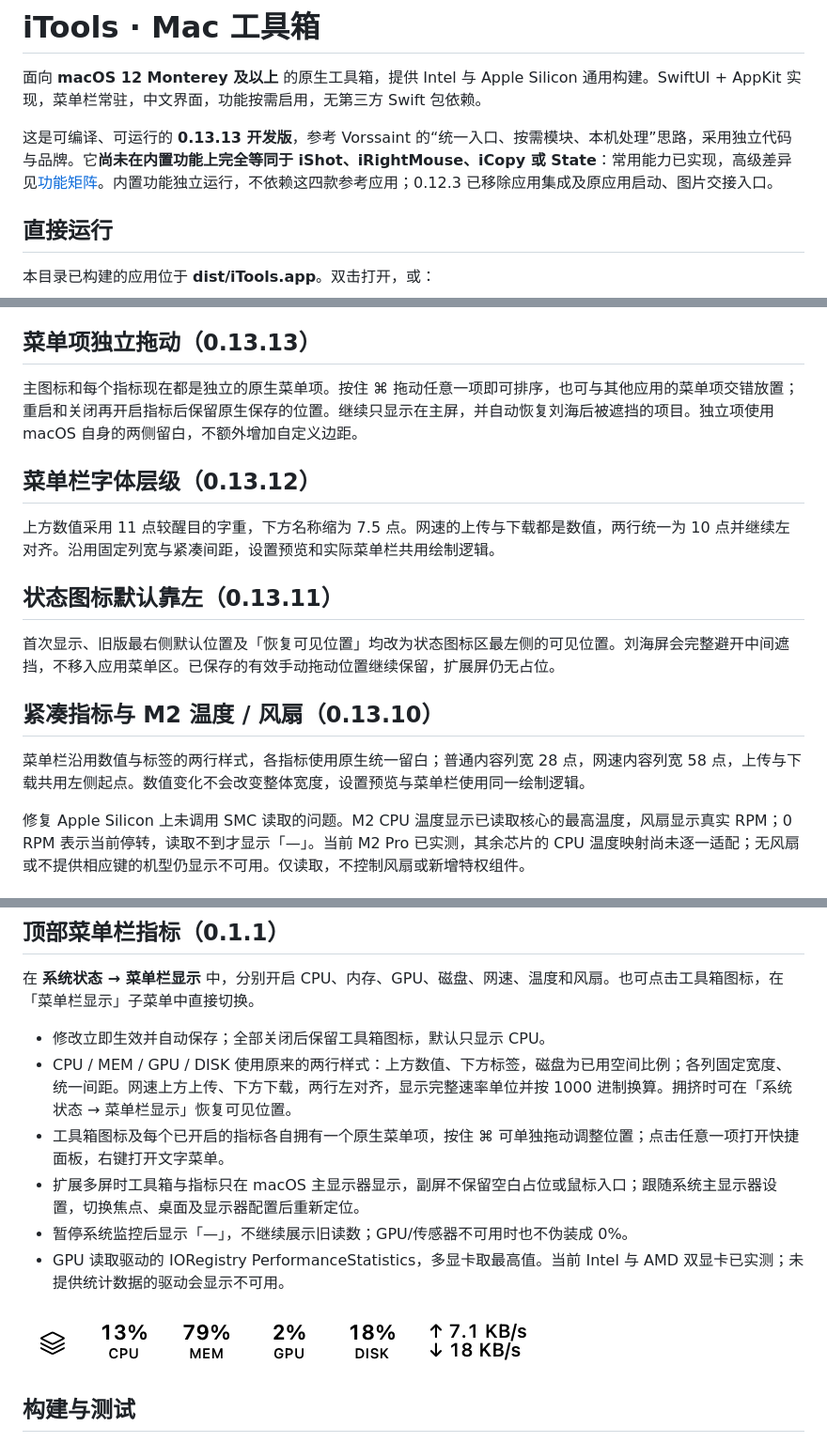
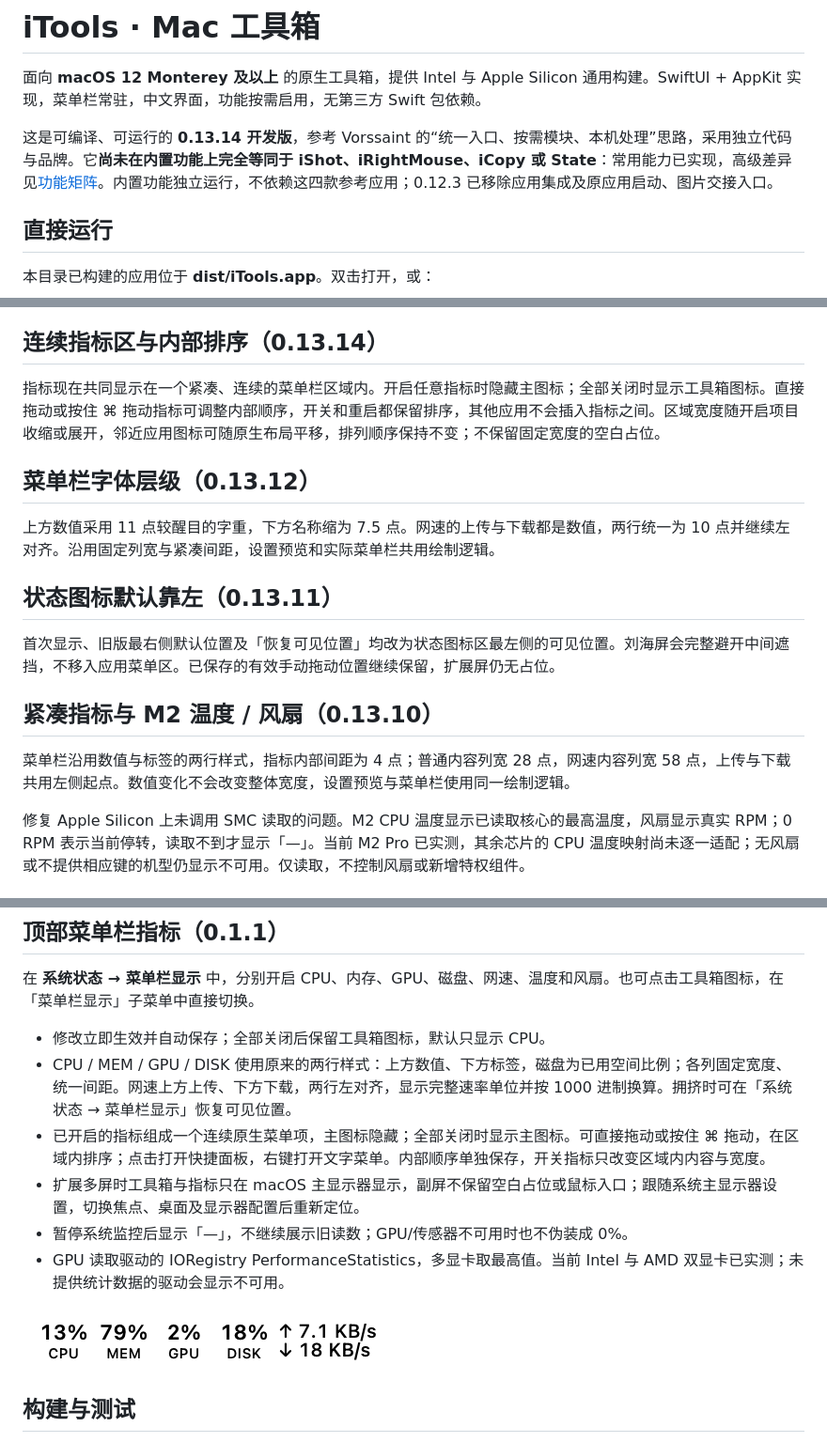
Before and after one commit to wtone/itools, a Markdown page: README.md, 3 parts joined by grey strips. Shown at 94% size. Rendered like a GitHub page; pictures changed too: docs/screenshots/menu-bar.png.

Commit message:
feat: 菜单栏指标改为连续可排序的紧凑区域
将菜单栏指标从独立菜单项改为单个连续区域，开启指标时隐藏主图标，全部关闭时显示工具箱图标。支持直接或按住 ⌘ 拖动调整内部顺序，排序和开关状态会持久保存。

```diff
--- a/README.md
+++ b/README.md
@@ -2,7 +2,7 @@
 
 面向 **macOS 12 Monterey 及以上** 的原生工具箱，提供 Intel 与 Apple Silicon 通用构建。SwiftUI + AppKit 实现，菜单栏常驻，中文界面，功能按需启用，无第三方 Swift 包依赖。
 
-这是可编译、可运行的 **0.13.13 开发版**，参考 Vorssaint 的“统一入口、按需模块、本机处理”思路，采用独立代码与品牌。它**尚未在内置功能上完全等同于 iShot、iRightMouse、iCopy 或 State**：常用能力已实现，高级差异见[功能矩阵](docs/FEATURES.md)。内置功能独立运行，不依赖这四款参考应用；0.12.3 已移除应用集成及原应用启动、图片交接入口。
+这是可编译、可运行的 **0.13.14 开发版**，参考 Vorssaint 的“统一入口、按需模块、本机处理”思路，采用独立代码与品牌。它**尚未在内置功能上完全等同于 iShot、iRightMouse、iCopy 或 State**：常用能力已实现，高级差异见[功能矩阵](docs/FEATURES.md)。内置功能独立运行，不依赖这四款参考应用；0.12.3 已移除应用集成及原应用启动、图片交接入口。
 
 ## 直接运行
 
@@ -24,9 +24,9 @@ open dist/iTools.app
 - **系统状态**：CPU、内存、交换空间、磁盘、物理网络速率、电池电量/健康/循环次数、开机时间，SMC 只读温度/风扇（CPU 温度含 Intel 与 M2 芯片适配，当前 M2 Pro 已实测），历史曲线，以及可独立开关的 CPU / 内存 / GPU / 磁盘 / 网速 / 温度 / 风扇菜单栏读数。
 - **效率工具**：11 种窗口布局、还原位置、定时防休眠、自动保存便笺、链接去跟踪参数、本地二维码生成。
 
-## 菜单项独立拖动（0.13.13）
+## 连续指标区与内部排序（0.13.14）
 
-主图标和每个指标现在都是独立的原生菜单项。按住 ⌘ 拖动任意一项即可排序，也可与其他应用的菜单项交错放置；重启和关闭再开启指标后保留原生保存的位置。继续只显示在主屏，并自动恢复刘海后被遮挡的项目。独立项使用 macOS 自身的两侧留白，不额外增加自定义边距。
+指标现在共同显示在一个紧凑、连续的菜单栏区域内。开启任意指标时隐藏主图标；全部关闭时显示工具箱图标。直接拖动或按住 ⌘ 拖动指标可调整内部顺序，开关和重启都保留排序，其他应用不会插入指标之间。区域宽度随开启项目收缩或展开，邻近应用图标可随原生布局平移，排列顺序保持不变；不保留固定宽度的空白占位。
 
 ## 菜单栏字体层级（0.13.12）
 
@@ -38,7 +38,7 @@ open dist/iTools.app
 
 ## 紧凑指标与 M2 温度 / 风扇（0.13.10）
 
-菜单栏沿用数值与标签的两行样式，各指标使用原生统一留白；普通内容列宽 28 点，网速内容列宽 58 点，上传与下载共用左侧起点。数值变化不会改变整体宽度，设置预览与菜单栏使用同一绘制逻辑。
+菜单栏沿用数值与标签的两行样式，指标内部间距为 4 点；普通内容列宽 28 点，网速内容列宽 58 点，上传与下载共用左侧起点。数值变化不会改变整体宽度，设置预览与菜单栏使用同一绘制逻辑。
 
 修复 Apple Silicon 上未调用 SMC 读取的问题。M2 CPU 温度显示已读取核心的最高温度，风扇显示真实 RPM；0 RPM 表示当前停转，读取不到才显示「—」。当前 M2 Pro 已实测，其余芯片的 CPU 温度映射尚未逐一适配；无风扇或不提供相应键的机型仍显示不可用。仅读取，不控制风扇或新增特权组件。
 
@@ -207,7 +207,7 @@ open dist/iTools.app
 
 - 修改立即生效并自动保存；全部关闭后保留工具箱图标，默认只显示 CPU。
 - CPU / MEM / GPU / DISK 使用原来的两行样式：上方数值、下方标签，磁盘为已用空间比例；各列固定宽度、统一间距。网速上方上传、下方下载，两行左对齐，显示完整速率单位并按 1000 进制换算。拥挤时可在「系统状态 → 菜单栏显示」恢复可见位置。
-- 工具箱图标及每个已开启的指标各自拥有一个原生菜单项，按住 ⌘ 可单独拖动调整位置；点击任意一项打开快捷面板，右键打开文字菜单。
+- 已开启的指标组成一个连续原生菜单项，主图标隐藏；全部关闭时显示主图标。可直接拖动或按住 ⌘ 拖动，在区域内排序；点击打开快捷面板，右键打开文字菜单。内部顺序单独保存，开关指标只改变区域内内容与宽度。
 - 扩展多屏时工具箱与指标只在 macOS 主显示器显示，副屏不保留空白占位或鼠标入口；跟随系统主显示器设置，切换焦点、桌面及显示器配置后重新定位。
 - 暂停系统监控后显示「—」，不继续展示旧读数；GPU/传感器不可用时也不伪装成 0%。
 - GPU 读取驱动的 IORegistry PerformanceStatistics，多显卡取最高值。当前 Intel 与 AMD 双显卡已实测；未提供统计数据的驱动会显示不可用。
```
Also changed, not shown: docs/DESIGN.md (+2 -2 lines), docs/VALIDATION.md (+13 -0 lines), 13 other files.
